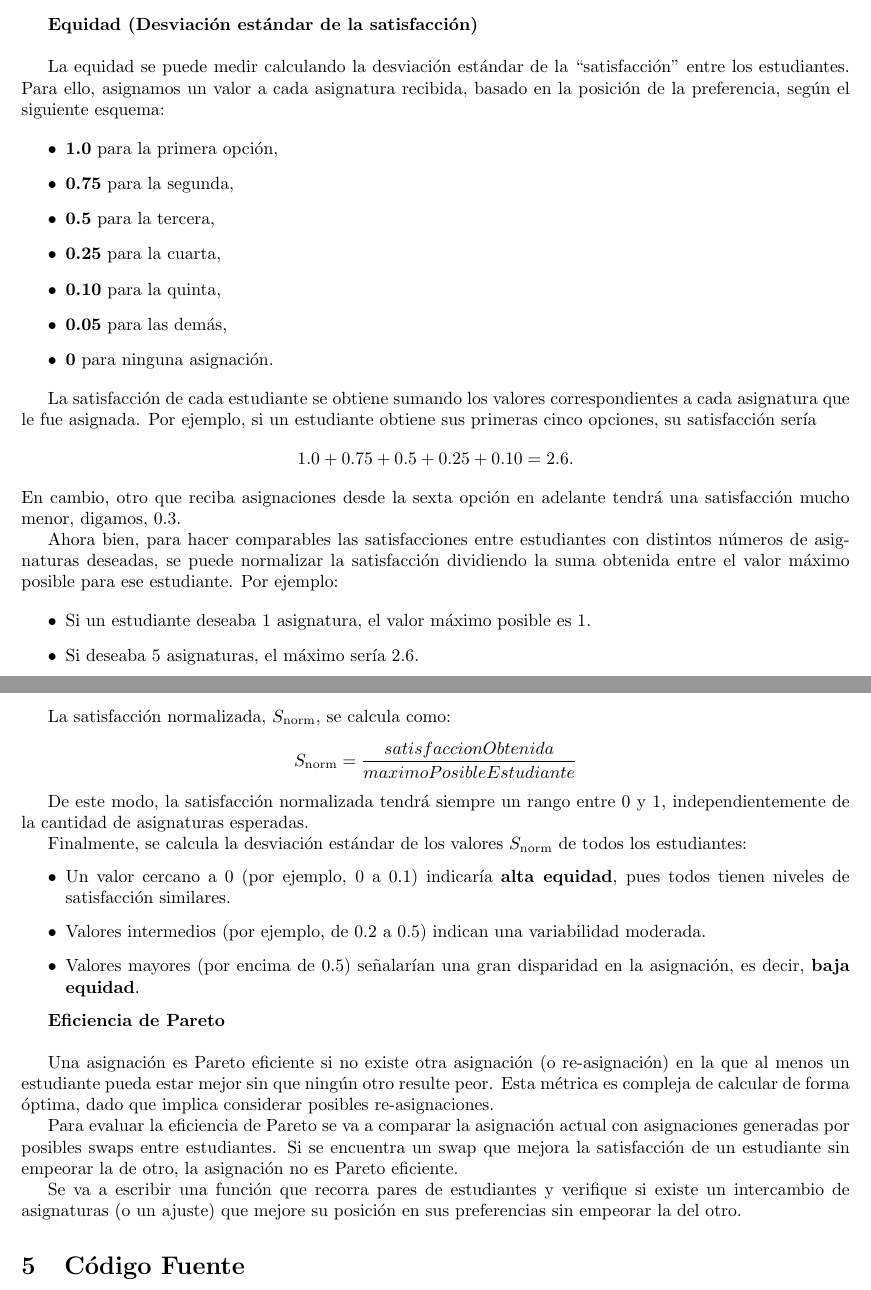
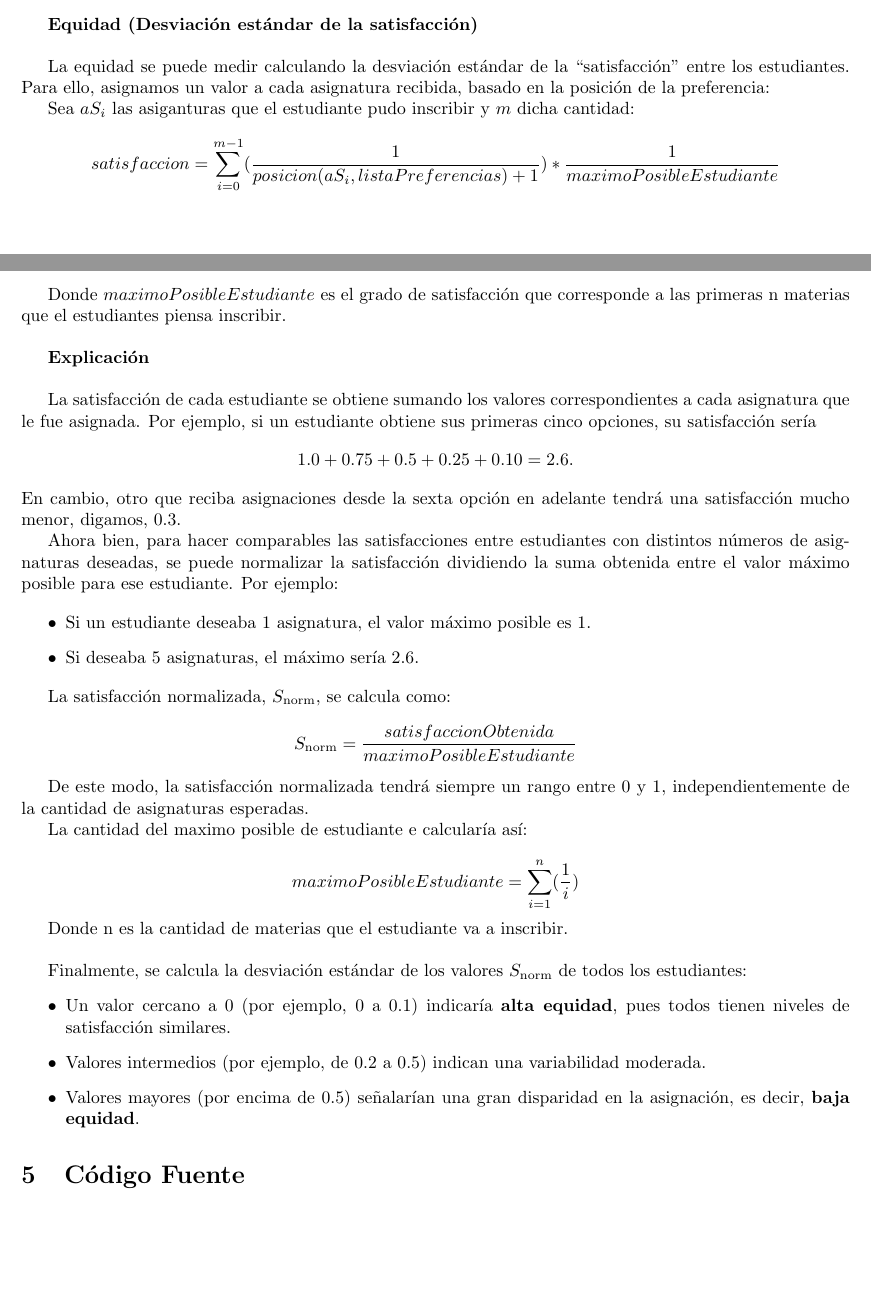
Before and after one commit to JavierTarazona06/ME01_Tareas, a LaTeX problem sheet (Tarea06/Latex/main.tex): two parts of pages 14 and 15 of 17, joined at a grey line, cut so that both start at the same text, the shorter picture padded with empty space. Compiled offline with pdfLaTeX.

Commit message:
Updated latex Tarea 6

```diff
--- a/Tarea06/Latex/main.tex
+++ b/Tarea06/Latex/main.tex
@@ -640,17 +669,19 @@ eso equivale a haber recibido su primera opción). Lo anterior calculado mediant
 
 La equidad se puede medir calculando la desviación estándar de la ``satisfacción'' entre los
 estudiantes. Para ello, asignamos un valor a cada asignatura recibida, basado en la posición de
-la preferencia, según el siguiente esquema:
+la preferencia:
 
-\begin{itemize}
-    \item \textbf{1.0} para la primera opción,
-    \item \textbf{0.75} para la segunda,
-    \item \textbf{0.5} para la tercera,
-    \item \textbf{0.25} para la cuarta,
-    \item \textbf{0.10} para la quinta,
-    \item \textbf{0.05} para las demás,
-    \item \textbf{0} para ninguna asignación.
-\end{itemize}
+Sea $aS_{i}$ las asiganturas que el estudiante pudo inscribir y $m$ dicha cantidad:
+
+$$
+satisfaccion = \sum_{i=0}^{m-1}(\frac{1}{posicion(aS_{i}, listaPreferencias) + 1}) *
+                \frac{1}{maximoPosibleEstudiante}
+$$
+
+Donde $maximoPosibleEstudiante$ es el grado de satisfacción que corresponde a las primeras n
+materias que el estudiantes piensa inscribir.\\
+
+\textbf{Explicación}\\
 
 La satisfacción de cada estudiante se obtiene sumando los valores correspondientes a cada
 asignatura que le fue asignada. Por ejemplo, si un estudiante obtiene sus primeras cinco opciones,
@@ -675,29 +706,24 @@ $$
 S_{\mathrm{norm}} = \frac{satisfaccionObtenida}{maximoPosibleEstudiante}
 $$
 
-De este modo, la satisfacción normalizada tendrá siempre un rango entre 0 y 1, independientemente de la cantidad de asignaturas esperadas.
+De este modo, la satisfacción normalizada tendrá siempre un rango entre 0 y 1, independientemente
+de la cantidad de asignaturas esperadas.
 
-Finalmente, se calcula la desviación estándar de los valores $S_{\mathrm{norm}}$ de todos los estudiantes:
+La cantidad del maximo posible de estudiante e calcularía así:
+
+$$
+maximoPosibleEstudiante = \sum_{i=1}^{n}(\frac{1}{i})
+$$
+
+Donde n es la cantidad de materias que el estudiante va a inscribir.\\
+
+Finalmente, se calcula la desviación estándar de los valores $S_{\mathrm{norm}}$ de todos los
+estudiantes:
 \begin{itemize}
     \item Un valor cercano a 0 (por ejemplo, 0 a 0.1) indicaría \textbf{alta equidad}, pues todos tienen niveles de satisfacción similares.
     \item Valores intermedios (por ejemplo, de 0.2 a 0.5) indican una variabilidad moderada.
     \item Valores mayores (por encima de 0.5) señalarían una gran disparidad en la asignación, es decir, \textbf{baja equidad}.
 \end{itemize}
-
-\textbf{Eficiencia de Pareto}\\
-
-Una asignación es Pareto eficiente si no existe otra asignación (o re-asignación) en la que
-al menos un estudiante pueda estar mejor sin que ningún otro resulte peor.
-Esta métrica es compleja de calcular de forma óptima, dado que implica considerar posibles
-re-asignaciones.
-
-Para evaluar la eficiencia de Pareto se va a comparar la asignación actual con asignaciones
-generadas por posibles swaps entre estudiantes. Si se encuentra un swap que mejora la
-satisfacción de un estudiante sin empeorar la de otro, la asignación no es Pareto eficiente.
-
-Se va a escribir una función que recorra pares de estudiantes y verifique si existe un
-intercambio de asignaturas (o un ajuste) que mejore su posición en sus preferencias
-sin empeorar la del otro.
 
 
 %---------------------------------------------------------------------------------
```
Also changed, not shown: Tarea06/Code/Hello.py (deleted), Tarea06/Code/main.py (added), Tarea06/Latex/main.pdf, Tarea06/Latex/main.tex (65 more changed lines), 1 other file.
